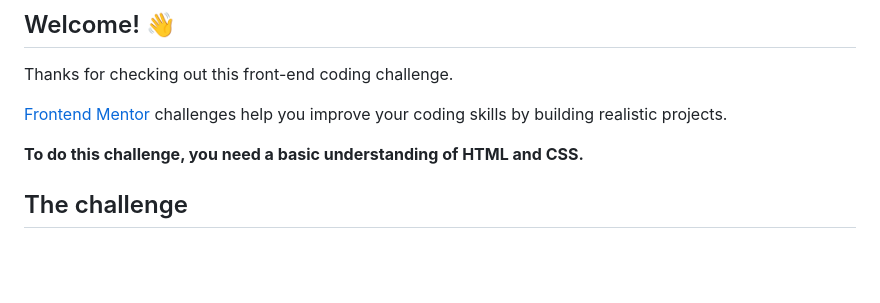
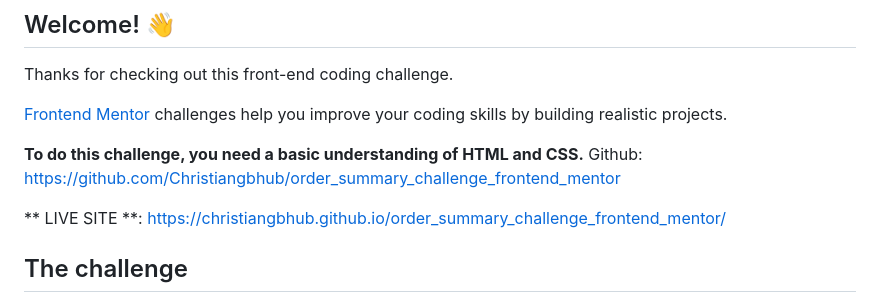
Before and after one commit to Christiangbhub/order_summary_challenge_frontend_mentor, a Markdown page: README.md, the part around the change. Rendered like a GitHub page; blank space fills up the shorter version.

```diff
--- a/README.md
+++ b/README.md
@@ -9,6 +9,9 @@ Thanks for checking out this front-end coding challenge.
 [Frontend Mentor](https://www.frontendmentor.io) challenges help you improve your coding skills by building realistic projects.
 
 **To do this challenge, you need a basic understanding of HTML and CSS.**
+Github: https://github.com/Christiangbhub/order_summary_challenge_frontend_mentor
+
+** LIVE SITE **: https://christiangbhub.github.io/order_summary_challenge_frontend_mentor/
 
 ## The challenge
 
```
